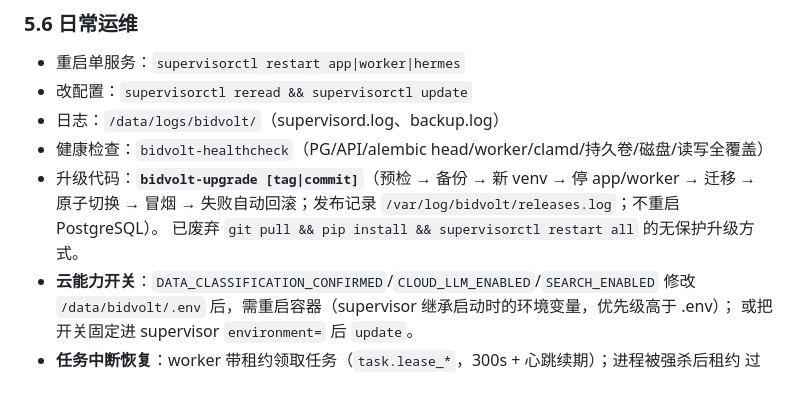
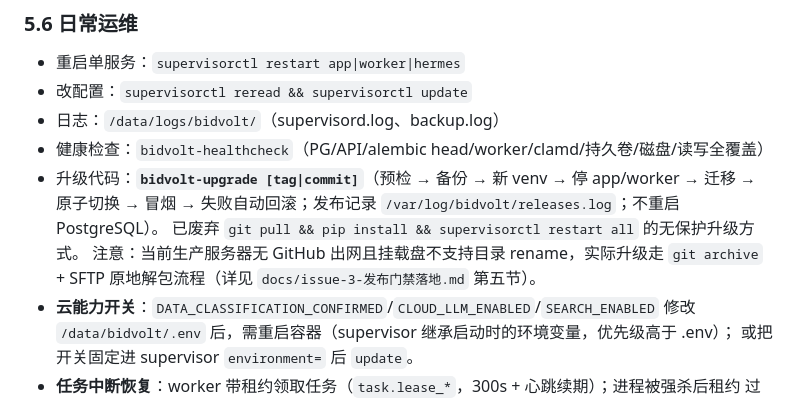
Before and after one commit to aotocode2026/BidVolt, a Markdown page: README.md, the part around the change. Drawn GitHub-style.

Commit message:
docs(issue3): 真实服务器部署记录与环境约束备忘（py310/无GitHub出网/rename限制）

```diff
--- a/README.md
+++ b/README.md
@@ -138,6 +138,8 @@ supervisorctl status                            # postgres/app/worker/hermes/cla
 - 升级代码：**`bidvolt-upgrade [tag|commit]`**（预检 → 备份 → 新 venv → 停 app/worker → 迁移 →
   原子切换 → 冒烟 → 失败自动回滚；发布记录 `/var/log/bidvolt/releases.log`；不重启 PostgreSQL）。
   已废弃 `git pull && pip install && supervisorctl restart all` 的无保护升级方式。
+  注意：当前生产服务器无 GitHub 出网且挂载盘不支持目录 rename，实际升级走
+  `git archive` + SFTP 原地解包流程（详见 `docs/issue-3-发布门禁落地.md` 第五节）。
 - **云能力开关**：`DATA_CLASSIFICATION_CONFIRMED`/`CLOUD_LLM_ENABLED`/`SEARCH_ENABLED` 修改
   `/data/bidvolt/.env` 后，需重启容器（supervisor 继承启动时的环境变量，优先级高于 .env）；
   或把开关固定进 supervisor `environment=` 后 `update`。
```
Also changed, not shown: docs/issue-3-发布门禁落地.md (+42 -9 lines).
